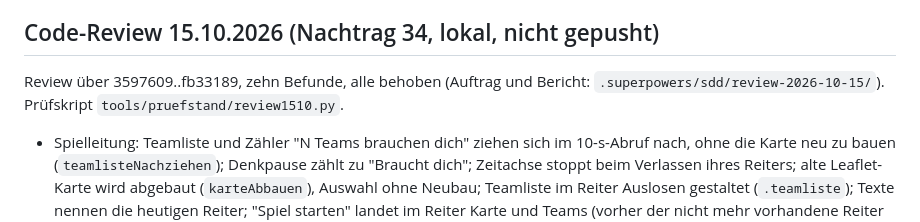
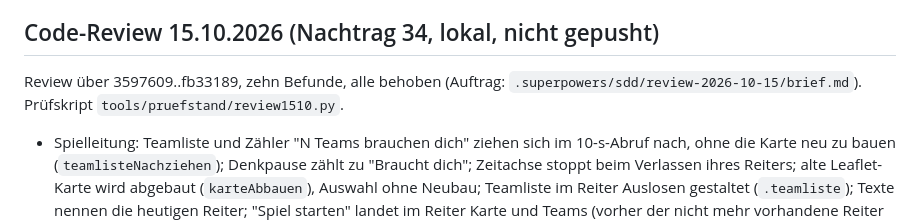
Before and after one commit to 7DEEda/Stadtjagt, a Markdown page: HANDOFF.md, the part around the change. Rendered like a GitHub page.

Commit message:
HANDOFF: Verweis auf den Review-Auftrag berichtigt
Co-Authored-By: Claude Opus 5.5 <noreply@anthropic.com>

```diff
--- a/HANDOFF.md
+++ b/HANDOFF.md
@@ -1917,8 +1917,8 @@ Gebaut auf Branch `umbau-weiterentwicklung`, am 09.10.2026 nach `master` gemerge
 
 ## Code-Review 15.10.2026 (Nachtrag 34, lokal, nicht gepusht)
 
-Review über 3597609..fb33189, zehn Befunde, alle behoben (Auftrag und Bericht:
-`.superpowers/sdd/review-2026-10-15/`). Prüfskript `tools/pruefstand/review1510.py`.
+Review über 3597609..fb33189, zehn Befunde, alle behoben (Auftrag:
+`.superpowers/sdd/review-2026-10-15/brief.md`). Prüfskript `tools/pruefstand/review1510.py`.
 
 - Spielleitung: Teamliste und Zähler "N Teams brauchen dich" ziehen sich im
   10-s-Abruf nach, ohne die Karte neu zu bauen (`teamlisteNachziehen`);
```
